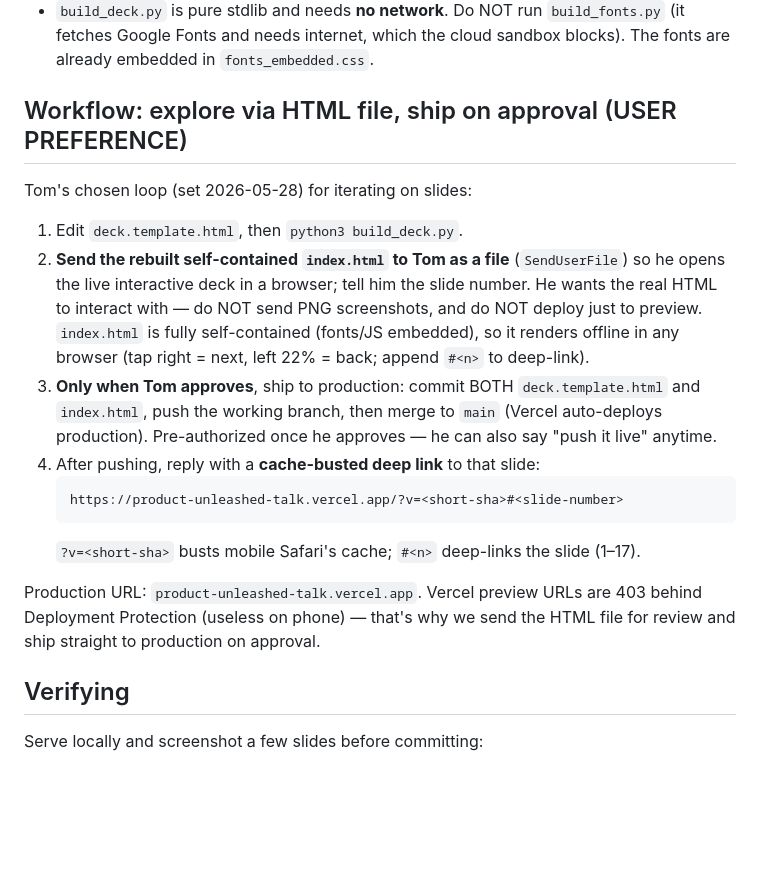
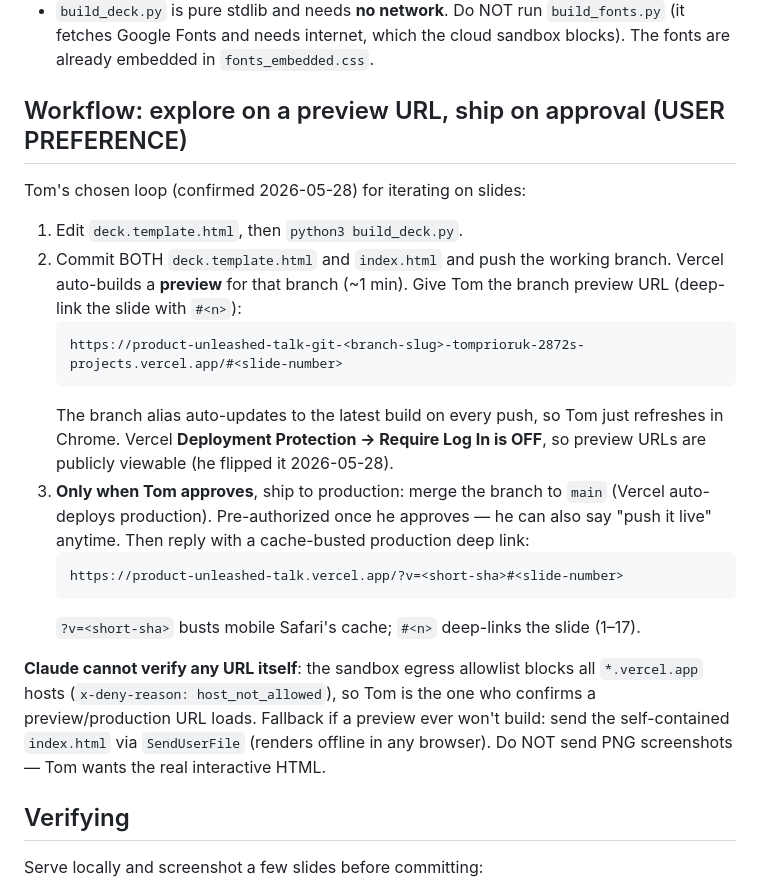
Before and after one commit to tompriordesign/product-unleashed-talk, a Markdown page: CLAUDE.md, the part around the change. GitHub-like rendering; blank space fills up the shorter version.

Commit message:
Update workflow: iterate on branch preview URL, ship on approval (#5)
* Remove gradient underline on slide 01 hook phrase

https://claude.ai/code/session_01A2VVMQjT5h1gS7jwA8RGFC

* Fix mobile crash: only render visible slides

Keep inactive slides out of the render tree (visibility:hidden) and
scope will-change to the active/leaving slides, so the browser composites
1-2 layers instead of 17 full-screen GPU layers. Prevents iOS Safari
out-of-memory tab crashes.

https://claude.ai/code/session_01A2VVMQjT5h1gS7jwA8RGFC

* Document ship-to-production + live-link workflow preference

https://claude.ai/code/session_01A2VVMQjT5h1gS7jwA8RGFC

* Update workflow: review via self-contained HTML file, ship on approval

https://claude.ai/code/session_01A2VVMQjT5h1gS7jwA8RGFC

* chore: trigger fresh preview deploy

* Update workflow: iterate on branch preview URL, ship on approval

https://claude.ai/code/session_01A2VVMQjT5h1gS7jwA8RGFC

---------

Co-authored-by: Claude <noreply@anthropic.com>

````diff
--- a/CLAUDE.md
+++ b/CLAUDE.md
@@ -19,30 +19,34 @@ deployed on Vercel and viewed on a phone.
   `build_fonts.py` (it fetches Google Fonts and needs internet, which the cloud
   sandbox blocks). The fonts are already embedded in `fonts_embedded.css`.
 
-## Workflow: explore via HTML file, ship on approval (USER PREFERENCE)
+## Workflow: explore on a preview URL, ship on approval (USER PREFERENCE)
 
-Tom's chosen loop (set 2026-05-28) for iterating on slides:
+Tom's chosen loop (confirmed 2026-05-28) for iterating on slides:
 
 1. Edit `deck.template.html`, then `python3 build_deck.py`.
-2. **Send the rebuilt self-contained `index.html` to Tom as a file**
-   (`SendUserFile`) so he opens the live interactive deck in a browser; tell him
-   the slide number. He wants the real HTML to interact with — do NOT send PNG
-   screenshots, and do NOT deploy just to preview. `index.html` is fully
-   self-contained (fonts/JS embedded), so it renders offline in any browser
-   (tap right = next, left 22% = back; append `#<n>` to deep-link).
-3. **Only when Tom approves**, ship to production: commit BOTH
-   `deck.template.html` and `index.html`, push the working branch, then merge to
-   `main` (Vercel auto-deploys production). Pre-authorized once he approves — he
-   can also say "push it live" anytime.
-4. After pushing, reply with a **cache-busted deep link** to that slide:
+2. Commit BOTH `deck.template.html` and `index.html` and push the working
+   branch. Vercel auto-builds a **preview** for that branch (~1 min). Give Tom
+   the branch preview URL (deep-link the slide with `#<n>`):
+   ```
+   https://product-unleashed-talk-git-<branch-slug>-tomprioruk-2872s-projects.vercel.app/#<slide-number>
+   ```
+   The branch alias auto-updates to the latest build on every push, so Tom just
+   refreshes in Chrome. Vercel **Deployment Protection → Require Log In is OFF**,
+   so preview URLs are publicly viewable (he flipped it 2026-05-28).
+3. **Only when Tom approves**, ship to production: merge the branch to `main`
+   (Vercel auto-deploys production). Pre-authorized once he approves — he can
+   also say "push it live" anytime. Then reply with a cache-busted production
+   deep link:
    ```
    https://product-unleashed-talk.vercel.app/?v=<short-sha>#<slide-number>
    ```
    `?v=<short-sha>` busts mobile Safari's cache; `#<n>` deep-links the slide (1–17).
 
-Production URL: `product-unleashed-talk.vercel.app`. Vercel preview URLs are 403
-behind Deployment Protection (useless on phone) — that's why we send the HTML
-file for review and ship straight to production on approval.
+**Claude cannot verify any URL itself**: the sandbox egress allowlist blocks all
+`*.vercel.app` hosts (`x-deny-reason: host_not_allowed`), so Tom is the one who
+confirms a preview/production URL loads. Fallback if a preview ever won't build:
+send the self-contained `index.html` via `SendUserFile` (renders offline in any
+browser). Do NOT send PNG screenshots — Tom wants the real interactive HTML.
 
 ## Verifying
 
````
